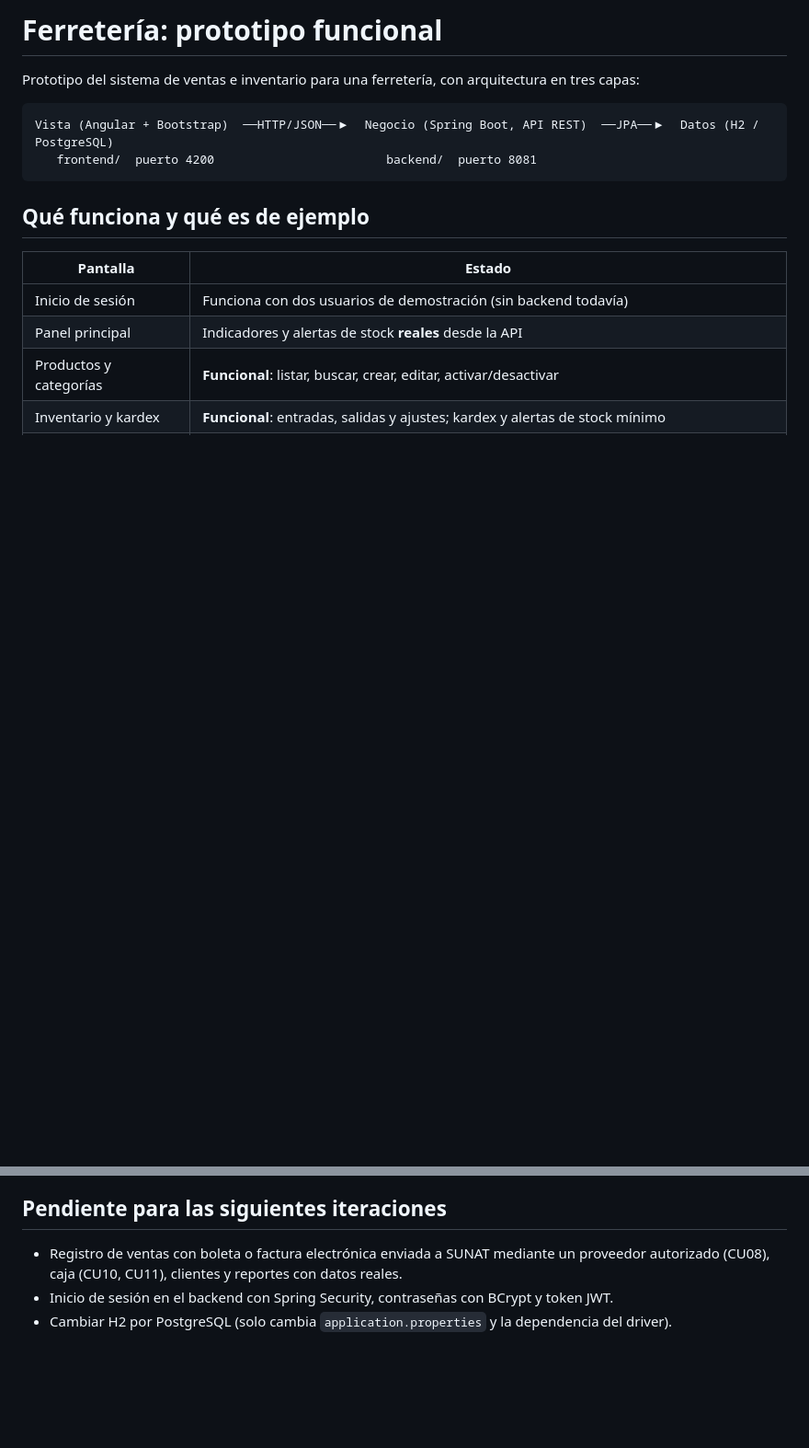
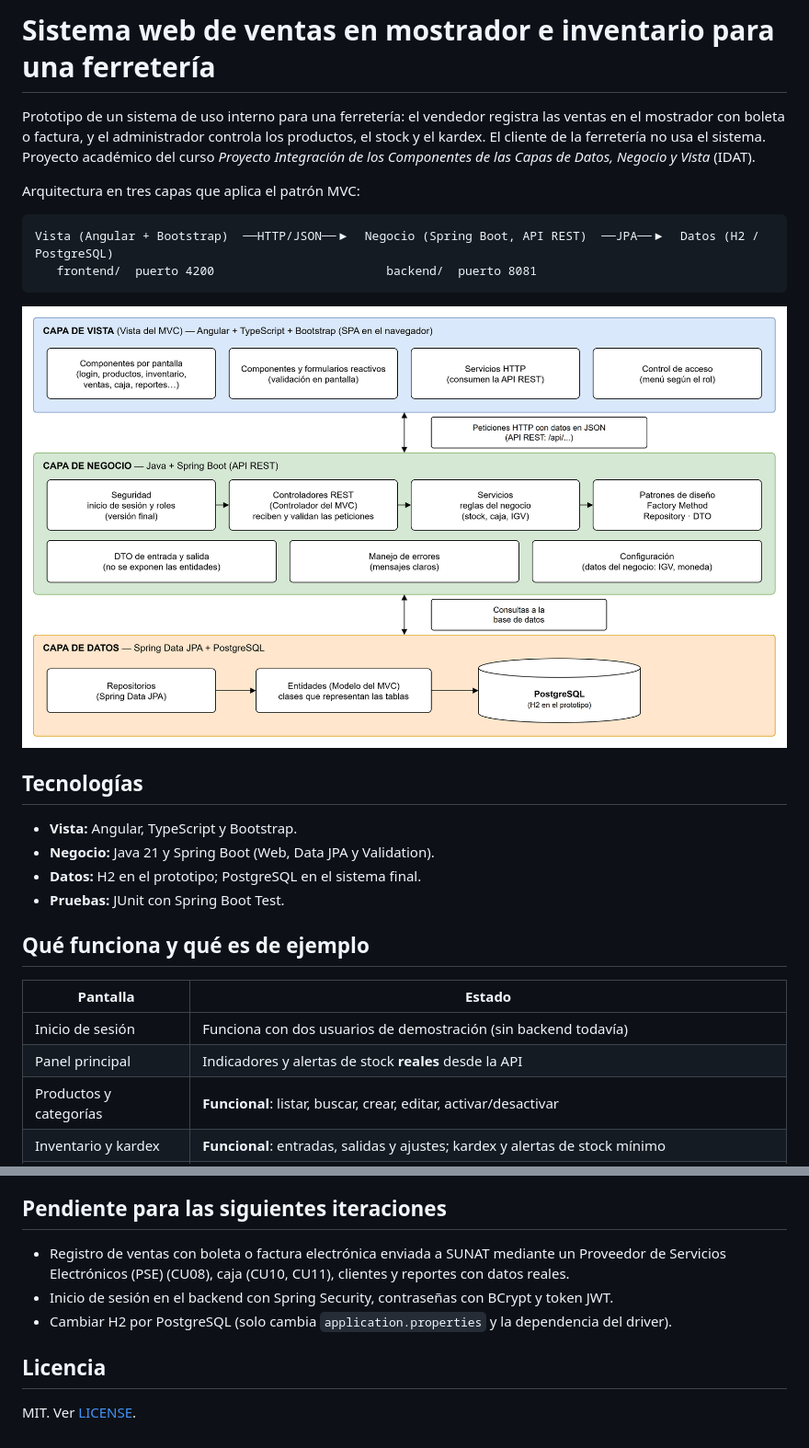
Before and after one commit to oropezadev-wq/ferreteria-app, a Markdown page: README.md, 2 parts joined by grey strips. Shown at 92% size. Drawn GitHub-style; pictures changed too: docs/arquitectura.png (added); blank space fills up the shorter version.

Commit message:
docs: prepara el repositorio para publicarlo
El README describe el sistema como de uso interno para la venta en
mostrador, lista las tecnologías por capa e incluye el diagrama de
arquitectura en docs/arquitectura.png. Se agrega la licencia MIT y un
CI que corre las pruebas del backend y compila el frontend en cada
cambio. El título de la pestaña del navegador usa el nombre del sistema.

Verificado: mvnw test con 15 pruebas en verde (9 de integración y 6 del
Factory Method) y ng build sin errores.

````diff
--- a/README.md
+++ b/README.md
@@ -1,11 +1,25 @@
-# Ferretería: prototipo funcional
+# Sistema web de ventas en mostrador e inventario para una ferretería
 
-Prototipo del sistema de ventas e inventario para una ferretería, con arquitectura en tres capas:
+Prototipo de un sistema de uso interno para una ferretería: el vendedor registra las ventas en el
+mostrador con boleta o factura, y el administrador controla los productos, el stock y el kardex.
+El cliente de la ferretería no usa el sistema. Proyecto académico del curso *Proyecto Integración de
+los Componentes de las Capas de Datos, Negocio y Vista* (IDAT).
+
+Arquitectura en tres capas que aplica el patrón MVC:
 
 ```
 Vista (Angular + Bootstrap)  ──HTTP/JSON──▶  Negocio (Spring Boot, API REST)  ──JPA──▶  Datos (H2 / PostgreSQL)
    frontend/  puerto 4200                        backend/  puerto 8081
 ```
+
+![Arquitectura en tres capas](docs/arquitectura.png)
+
+## Tecnologías
+
+- **Vista:** Angular, TypeScript y Bootstrap.
+- **Negocio:** Java 21 y Spring Boot (Web, Data JPA y Validation).
+- **Datos:** H2 en el prototipo; PostgreSQL en el sistema final.
+- **Pruebas:** JUnit con Spring Boot Test.
 
 ## Qué funciona y qué es de ejemplo
 
@@ -102,6 +116,10 @@ mvnw test
 
 ## Pendiente para las siguientes iteraciones
 
-- Registro de ventas con boleta o factura electrónica enviada a SUNAT mediante un proveedor autorizado (CU08), caja (CU10, CU11), clientes y reportes con datos reales.
+- Registro de ventas con boleta o factura electrónica enviada a SUNAT mediante un Proveedor de Servicios Electrónicos (PSE) (CU08), caja (CU10, CU11), clientes y reportes con datos reales.
 - Inicio de sesión en el backend con Spring Security, contraseñas con BCrypt y token JWT.
 - Cambiar H2 por PostgreSQL (solo cambia `application.properties` y la dependencia del driver).
+
+## Licencia
+
+MIT. Ver [LICENSE](LICENSE).
````
Also changed, not shown: 3 other files.
